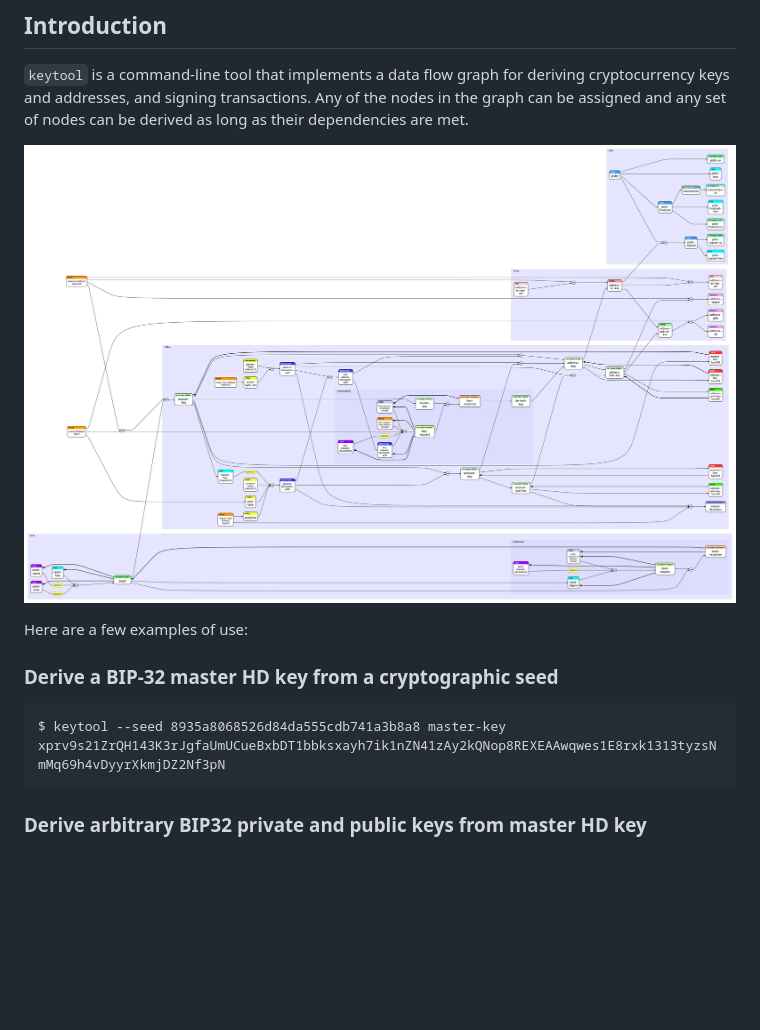
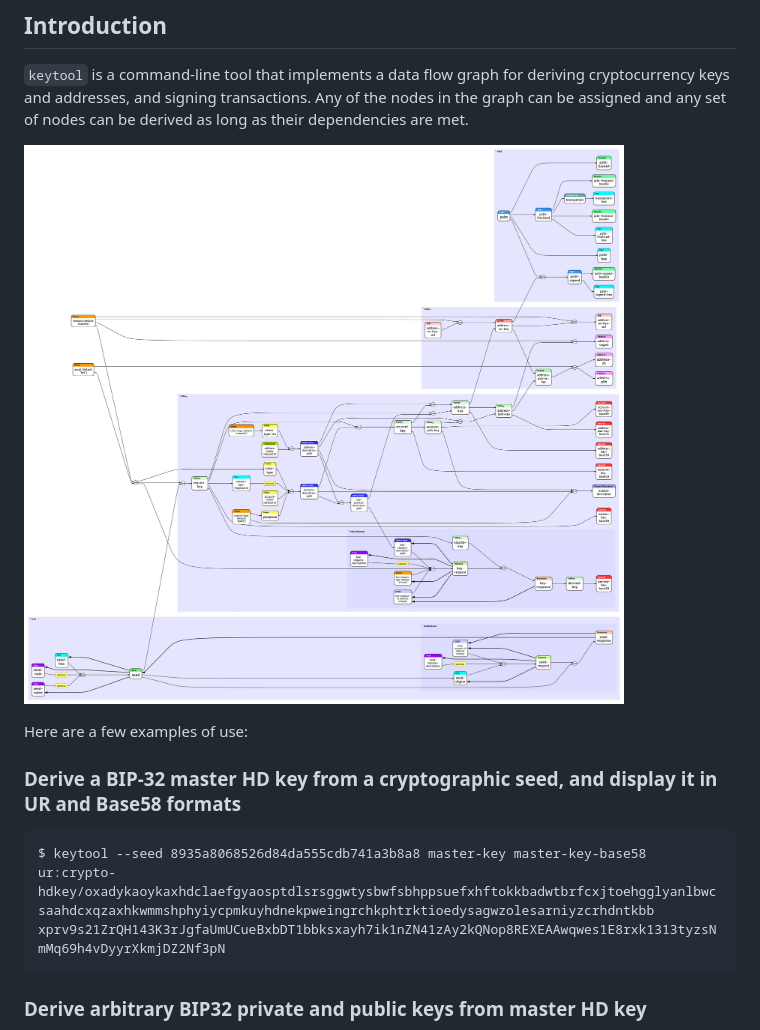
Before and after one commit to BlockchainCommons/keytool-cli, a Markdown page: README.md, the part around one of its changes. GitHub-like rendering; pictures changed too: docs/Derivations.jpg; blank space fills up the shorter version.

````diff
--- a/README.md
+++ b/README.md
@@ -14,10 +14,11 @@
 
 Here are a few examples of use:
 
-### Derive a BIP-32 master HD key from a cryptographic seed
+### Derive a BIP-32 master HD key from a cryptographic seed, and display it in UR and Base58 formats
 
 ```
-$ keytool --seed 8935a8068526d84da555cdb741a3b8a8 master-key
+$ keytool --seed 8935a8068526d84da555cdb741a3b8a8 master-key master-key-base58
+ur:crypto-hdkey/oxadykaoykaxhdclaefgyaosptdlsrsggwtysbwfsbhppsuefxhftokkbadwtbrfcxjtoehgglyanlbwcsaahdcxqzaxhkwmmshphyiycpmkuyhdnekpweingrchkphtrktioedysagwzolesarniyzcrhdntkbb
 xprv9s21ZrQH143K3rJgfaUmUCueBxbDT1bbksxayh7ik1nZN41zAy2kQNop8REXEAAwqwes1E8rxk1313tyzsNmMq69h4vDyyrXkmjDZ2Nf3pN
 ```
 
````
Also changed, not shown: other parts of README.md (+17 -7 lines), 8 other files.
